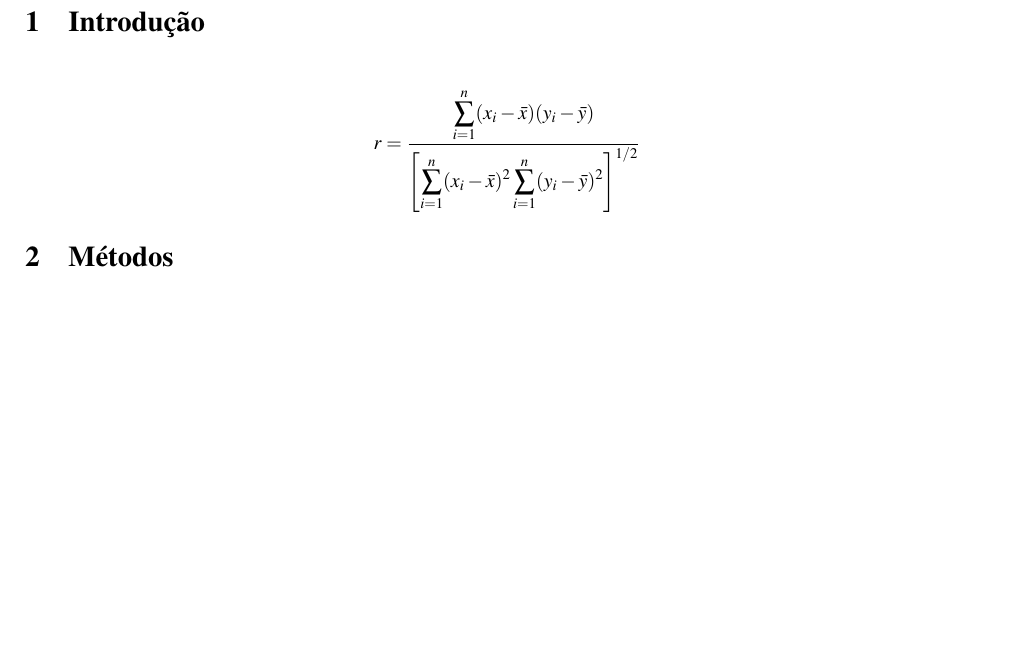
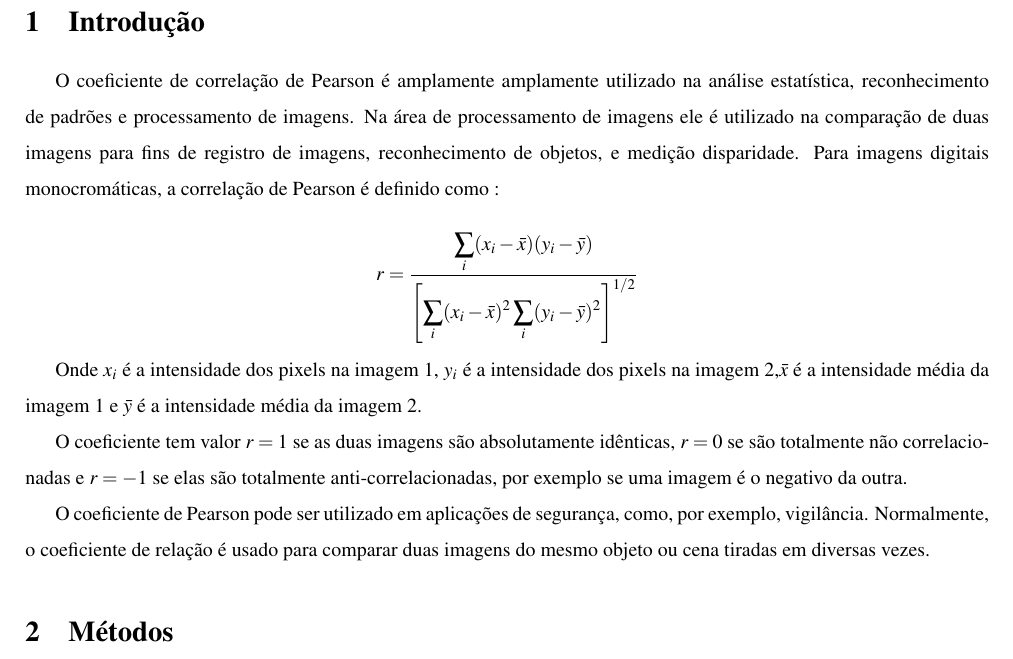
Before and after one commit to tiagochst/mc920-lab1, a LaTeX paper (lab1.tex): part of page 2 of 2, cut so that both start at the same text, the shorter picture padded with empty space. Compiled offline with pdfLaTeX; a LaTeX package or settings file that is missing is left out.

Commit message:
Terminanda introdução

```diff
--- a/lab1.tex
+++ b/lab1.tex
@@ -79,15 +79,38 @@ Ineffectiveness of the Correlation Coefficient for Image Comparisons''.
 \newpage
 
 \section{Introdução}
+O coeficiente de correlação de Pearson é amplamente amplamente
+utilizado na análise estatística, reconhecimento de padrões e
+processamento de imagens.
+Na área de processamento de imagens ele é utilizado na comparação de
+duas imagens para fins de registro de imagens, reconhecimento de
+objetos, e medição disparidade. Para imagens digitais monocromáticas, a correlação de Pearson é definido como :
+
+\begin{equation*}r = \frac{
+\displaystyle{\sum_{i} (x_i-\bar{x})(y_i-
+\bar{y})}}{\displaystyle{\left[
+\sum_{i}(x_i-\bar{x})^2
+\sum_{i}(y_i-\bar{y})^2\right]^{1/2}}}
+\end{equation*}
+
+Onde $x_i$ é a intensidade dos pixels na imagem 1, $y_i$ é a
+intensidade dos pixels na imagem 2,$\bar{x}$ é a intensidade média da
+imagem 1 e $\bar{y}$ é a intensidade média da imagem 2.
+
+O coeficiente tem valor $r=1$ se as duas imagens são absolutamente
+idênticas, $r=0$ se são totalmente não correlacionadas e $r=-1$ se elas
+são totalmente anti-correlacionadas, por exemplo se uma imagem é o
+negativo da outra.
+
+O coeficiente de Pearson pode ser utilizado em
+aplicações de segurança, como, por exemplo, vigilância. Normalmente,
+o coeficiente de relação é usado para comparar duas imagens do mesmo
+objeto ou cena tiradas em diversas vezes.
+
+\section{Métodos}
 
 
-\begin{equation*}r = \frac{
-\displaystyle{\sum_{i=1}^n (x_i-\bar{x})(y_i-
-\bar{y})}}{\displaystyle{\left[
-\sum_{i=1}^n(x_i-\bar{x})^2
-\sum_{i=1}^n(y_i-\bar{y})^2\right]^{1/2}}}
-\end{equation*}
-\section{Métodos}
+
 \subsection{Código}
 
 \section{Resultados}
```
Also changed, not shown: lab1.pdf.
